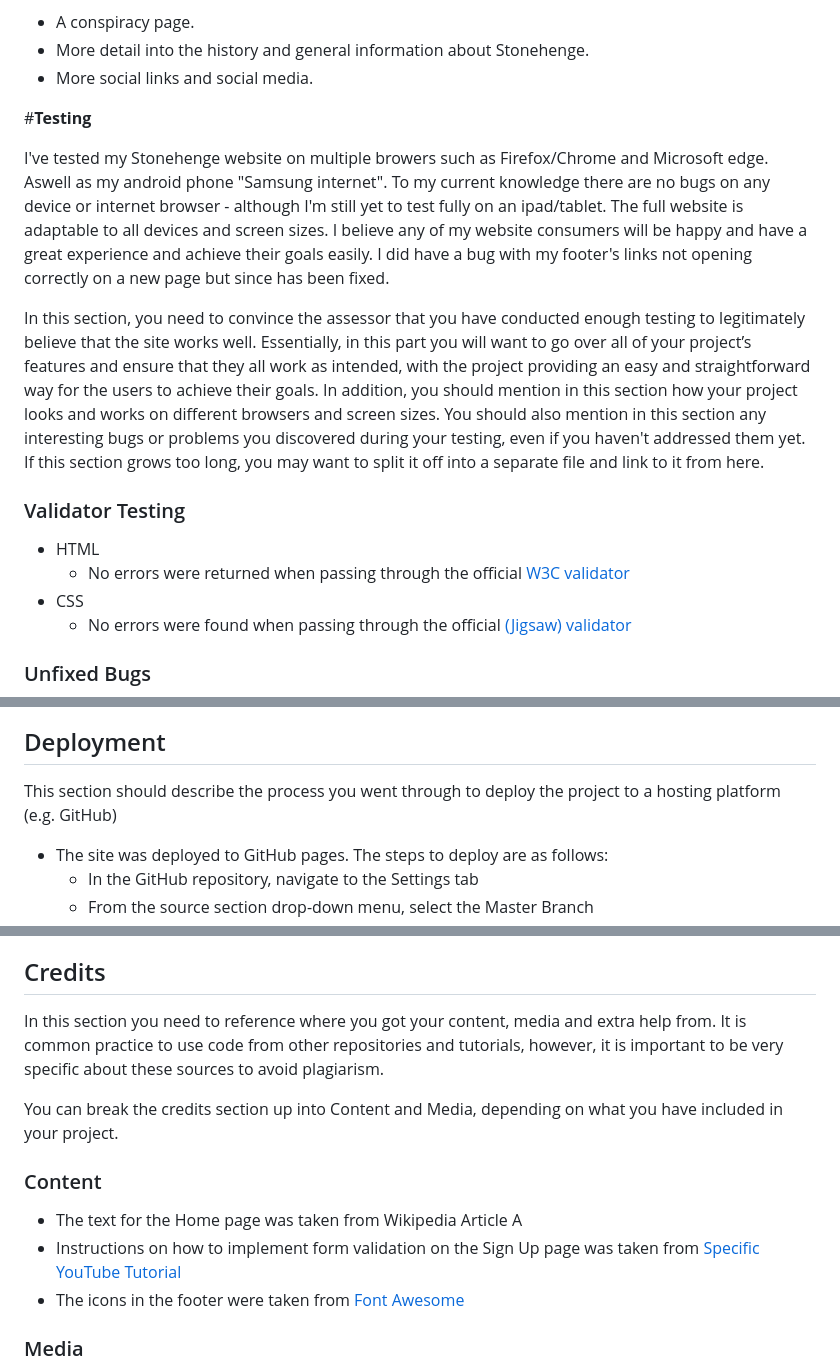
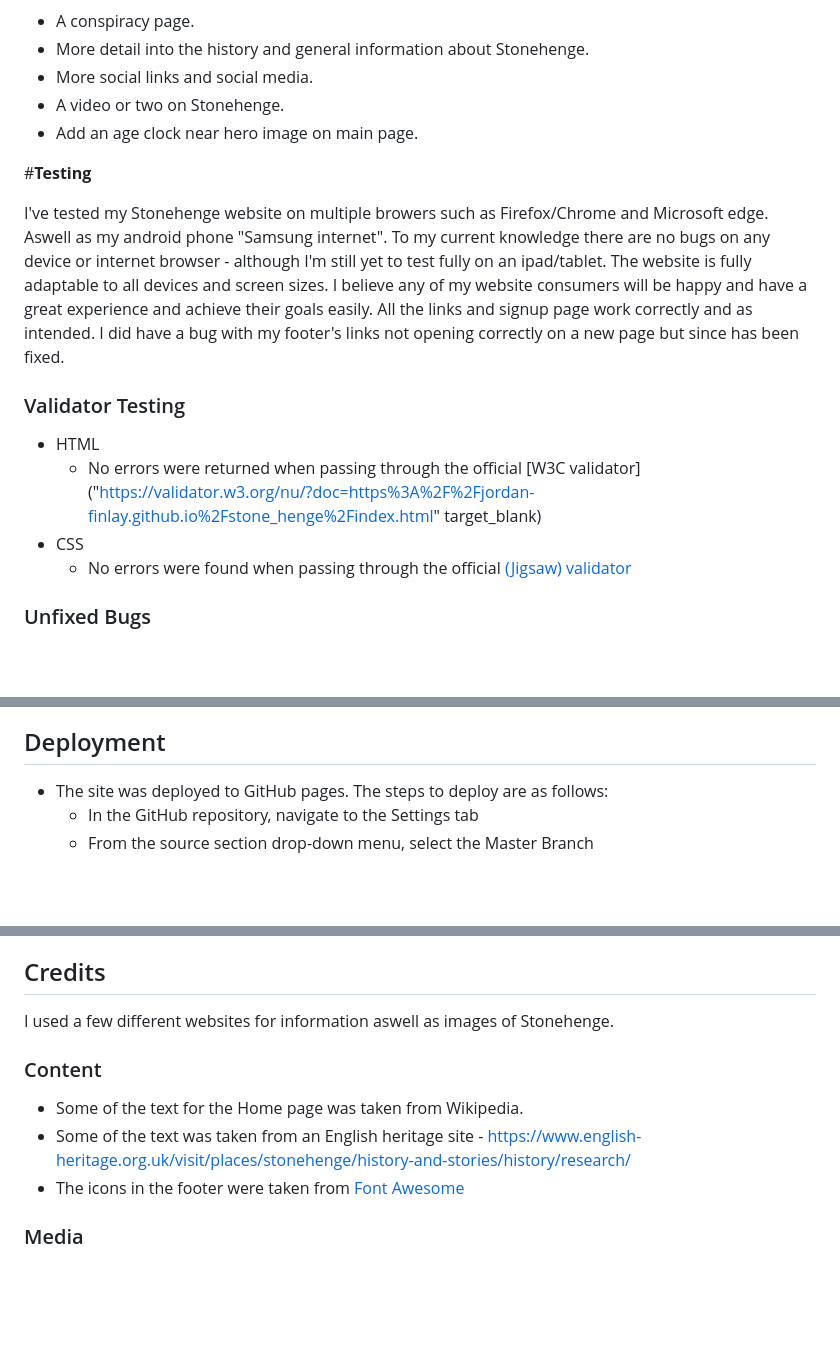
Before and after one commit to Jordan-Finlay/stone_henge, a Markdown page: README.md, 3 parts joined by grey strips. Rendered like a GitHub page; blank space fills up the shorter version.

Commit message:
added deployment section for readme

```diff
--- a/README.md
+++ b/README.md
@@ -74,25 +74,22 @@ I have plenty of ideas I would love to create into the website such as;
 - A conspiracy page.
 - More detail into the history and general information about Stonehenge.
 - More social links and social media.
+- A video or two on Stonehenge.
+- Add an age clock near hero image on main page.
 
 #__Testing__
 
 I've tested my Stonehenge website on multiple browers such as Firefox/Chrome and Microsoft edge. Aswell as my android phone "Samsung internet".
 To my current knowledge there are no bugs on any device or internet browser - although I'm still yet to test fully on an ipad/tablet.
-The full website is adaptable to all devices and screen sizes.
+The website is fully adaptable to all devices and screen sizes.
 I believe any of my website consumers will be happy and have a great experience and achieve their goals easily.
+All the links and signup page work correctly and as intended.
 I did have a bug with my footer's links not opening correctly on a new page but since has been fixed.
-
-
-In this section, you need to convince the assessor that you have conducted enough testing to legitimately believe that the site works well. Essentially, in this part you will want to go over all of your project’s features and ensure that they all work as intended, with the project providing an easy and straightforward way for the users to achieve their goals.
-In addition, you should mention in this section how your project looks and works on different browsers and screen sizes.
-You should also mention in this section any interesting bugs or problems you discovered during your testing, even if you haven't addressed them yet.
-If this section grows too long, you may want to split it off into a separate file and link to it from here.
 
 ### Validator Testing
 
 - HTML
-  - No errors were returned when passing through the official [W3C validator](https://validator.w3.org/nu/?doc=https%3A%2F%2Fjordan-finlay.github.io%2Fstone_henge%2Findex.html)
+  - No errors were returned when passing through the official [W3C validator]("https://validator.w3.org/nu/?doc=https%3A%2F%2Fjordan-finlay.github.io%2Fstone_henge%2Findex.html" target_blank)
 - CSS
   - No errors were found when passing through the official [(Jigsaw) validator](https://jigsaw.w3.org/css-validator/validator?uri=https%3A%2F%2Fjordan-finlay.github.io%2Fstone_henge%2Findex.html&profile=css3svg&usermedium=all&warning=1&vextwarning=&lang=en)
 
@@ -104,8 +101,6 @@ The only potential "bug" I currently have is a "warning" for incorrect use of he
 
 ## Deployment
 
-This section should describe the process you went through to deploy the project to a hosting platform (e.g. GitHub)
-
 - The site was deployed to GitHub pages. The steps to deploy are as follows:
   - In the GitHub repository, navigate to the Settings tab
   - From the source section drop-down menu, select the Master Branch
@@ -115,14 +110,12 @@ The live link can be found here - <https://code-institute-org.github.io/love-run
 
 ## Credits
 
-In this section you need to reference where you got your content, media and extra help from. It is common practice to use code from other repositories and tutorials, however, it is important to be very specific about these sources to avoid plagiarism.
-
-You can break the credits section up into Content and Media, depending on what you have included in your project.
+I used a few different websites for information aswell as images of Stonehenge.
 
 ### Content
 
-- The text for the Home page was taken from Wikipedia Article A
-- Instructions on how to implement form validation on the Sign Up page was taken from [Specific YouTube Tutorial](https://www.youtube.com/)
+- Some of the text for the Home page was taken from Wikipedia.
+- Some of the text was taken from an English heritage site - <https://www.english-heritage.org.uk/visit/places/stonehenge/history-and-stories/history/research/>
 - The icons in the footer were taken from [Font Awesome](https://fontawesome.com/)
 
 ### Media
```
Also changed, not shown: other parts of README.md (+2 -2 lines).
